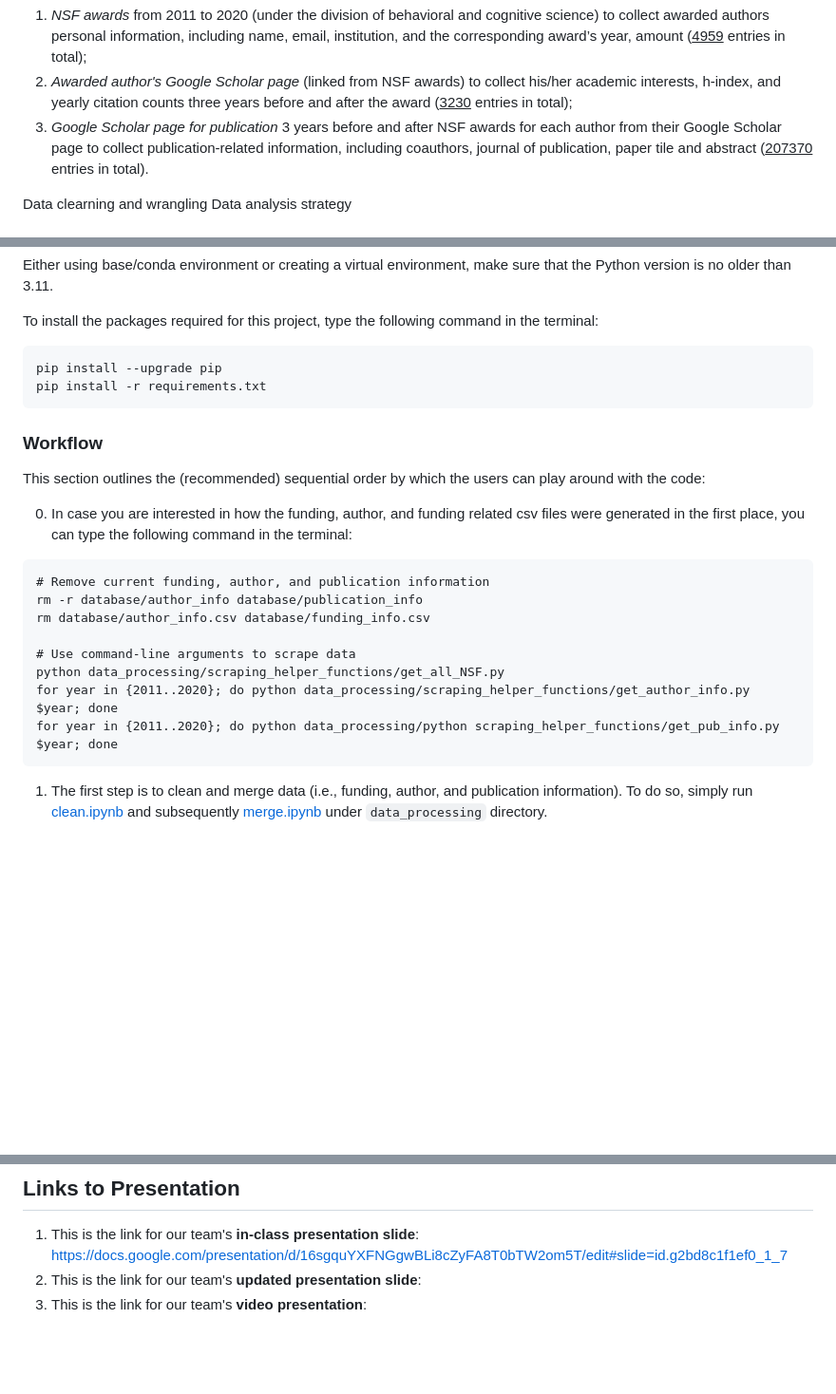
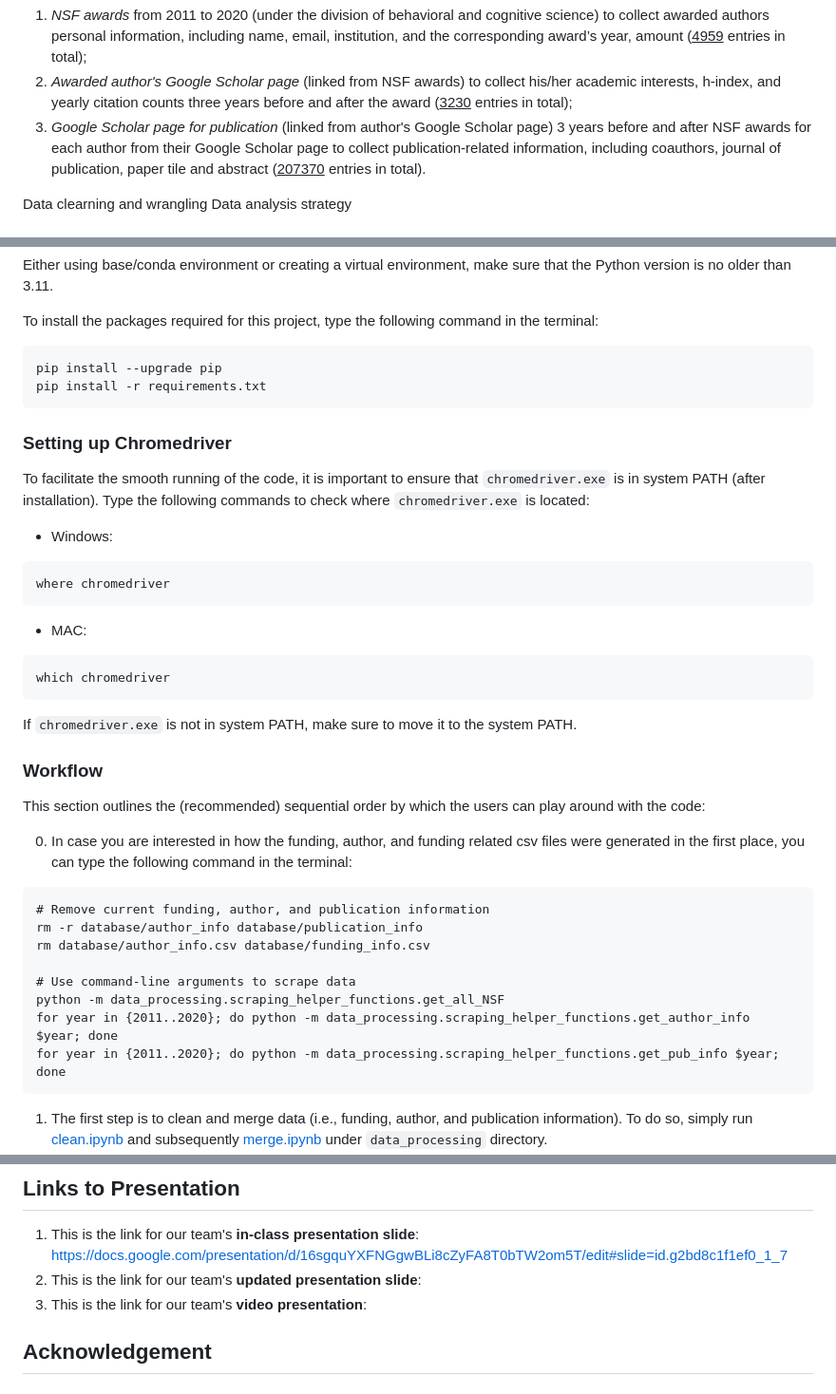
Before and after one commit to Vindmn1234/NSF-funding-research-project-, a Markdown page: README.md, 3 parts joined by grey strips. Shown at 95% size. GitHub-like rendering; blank space fills up the shorter version.

Commit message:
Updated changes in README file

````diff
--- a/README.md
+++ b/README.md
@@ -27,7 +27,7 @@ and the corresponding award’s year, amount (<ins>4959</ins> entries in total);
 2) *Awarded author's Google Scholar page* (linked from NSF awards) to collect his/her
 academic interests, h-index, and yearly citation counts three years before
 and after the award (<ins>3230</ins> entries in total);
-3) *Google Scholar page for publication* 3 years before and after NSF awards for
+3) *Google Scholar page for publication* (linked from author's Google Scholar page) 3 years before and after NSF awards for
 each author from their Google Scholar page to collect publication-related information,
 including coauthors, journal of publication, paper tile and abstract (<ins>207370</ins> entries in total).
 
@@ -75,6 +75,22 @@ pip install --upgrade pip
 pip install -r requirements.txt
 ```
 
+### Setting up Chromedriver
+To facilitate the smooth running of the code, it is important to ensure that
+`chromedriver.exe` is in system PATH (after installation). Type the following
+commands to check where `chromedriver.exe` is located:
+- Windows:
+```
+where chromedriver
+```
+- MAC:
+```
+which chromedriver
+```
+
+If `chromedriver.exe` is not in system PATH, make sure to move it to the system PATH.
+
+
 ### Workflow
 This section outlines the (recommended) sequential order by which the users can play around with the code:
 
@@ -85,9 +101,9 @@ rm -r database/author_info database/publication_info
 rm database/author_info.csv database/funding_info.csv
 
 # Use command-line arguments to scrape data
-python data_processing/scraping_helper_functions/get_all_NSF.py
-for year in {2011..2020}; do python data_processing/scraping_helper_functions/get_author_info.py $year; done
-for year in {2011..2020}; do python data_processing/python scraping_helper_functions/get_pub_info.py $year; done
+python -m data_processing.scraping_helper_functions.get_all_NSF
+for year in {2011..2020}; do python -m data_processing.scraping_helper_functions.get_author_info $year; done
+for year in {2011..2020}; do python -m data_processing.scraping_helper_functions.get_pub_info $year; done
 ```
 1. The first step is to clean and merge data (i.e., funding, author, and publication information). To do so, simply run [clean.ipynb](data_processing/clean.ipynb) and subsequently [merge.ipynb](`data_processing/merge.ipynb`) under `data_processing` directory.
 2. The second step is to perform author clustering based on ti-idf vectors of paper abstract. To do so, simply run [cluster_by_author.ipynb](`author_clustering/cluster_by_author.ipynb`) under `author_clustering` directory.
@@ -105,3 +121,5 @@ for year in {2011..2020}; do python data_processing/python scraping_helper_funct
 https://docs.google.com/presentation/d/16sgquYXFNGgwBLi8cZyFA8T0bTW2om5T/edit#slide=id.g2bd8c1f1ef0_1_7
 2. This is the link for our team's **updated presentation slide**:
 3. This is the link for our team's **video presentation**:
+
+## Acknowledgement
````
